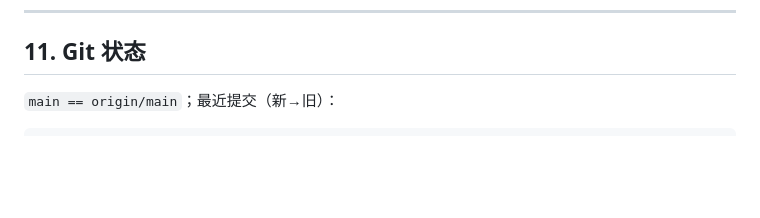
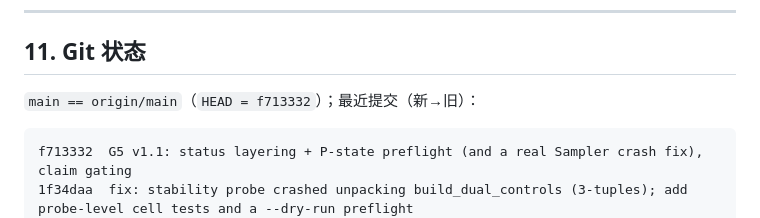
Before and after one commit to RichardF123/SpecDec-Context-Scaling, a Markdown page: docs/handoff_to_analysis_agent.md, the part around the change. Drawn GitHub-style; blank space fills up the shorter version.

Commit message:
docs: handoff -- G5 v1.1 status, P-state preflight result (ledger 4.12), corrected blocker list and next-step order

````diff
--- a/docs/handoff_to_analysis_agent.md
+++ b/docs/handoff_to_analysis_agent.md
@@ -255,8 +255,10 @@ Report & Presentation 15% / Creativity 10%。截止：提案 **10/7**、演示 W
 
 ## 11. Git 状态
 
-`main == origin/main`；最近提交（新→旧）：
+`main == origin/main`（`HEAD = f713332`）；最近提交（新→旧）：
 ```
+f713332  G5 v1.1: status layering + P-state preflight (and a real Sampler crash fix), claim gating
+1f34daa  fix: stability probe crashed unpacking build_dual_controls (3-tuples); add probe-level cell tests and a --dry-run preflight
 3235201  G5: freeze the measurement protocol, schema, stability probe, cost breakdown, k sweep
 d2cad31  docs+probe: B6-fp32 re-run, histogram self-consistency, restored histogram section
 067df03  correctness: refute the block-logits index hypothesis (3 independent evidence lines)
````
